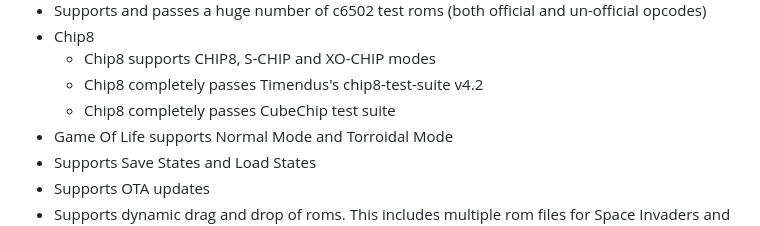
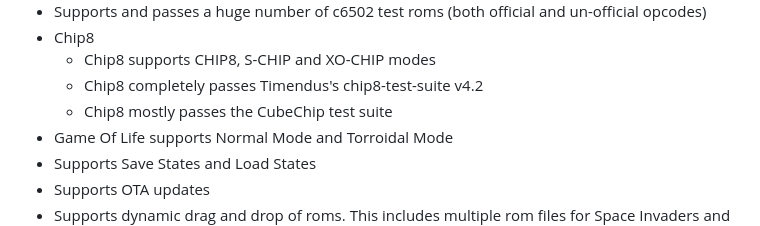
Before and after one commit to Kotambail-Hegde/Masquerade-Emulator, a Markdown page: README.md, the part around the change. Rendered like a GitHub page.

```diff
--- a/README.md
+++ b/README.md
@@ -121,7 +121,7 @@ _**Supported features**_
 * Chip8
   * Chip8 supports CHIP8, S-CHIP and XO-CHIP modes
   * Chip8 completely passes Timendus's chip8-test-suite v4.2
-  * Chip8 completely passes CubeChip test suite
+  * Chip8 mostly passes the CubeChip test suite
 * Game Of Life supports Normal Mode and Torroidal Mode
 * Supports Save States and Load States
 * Supports OTA updates
```
